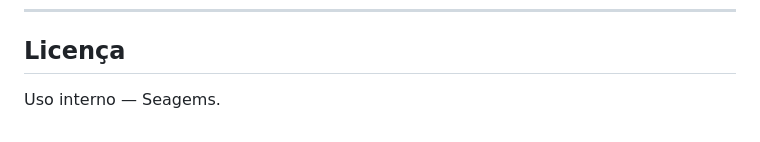
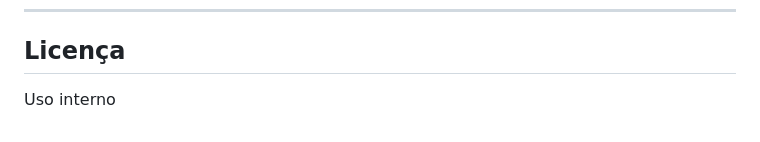
Before and after one commit to bryan7paz/Regulatory-Pipeline-Seagems, a Markdown page: README.md, the part around the change. Drawn GitHub-style.

Commit message:
Update license section formatting in README

```diff
--- a/README.md
+++ b/README.md
@@ -862,4 +862,4 @@ clara entre requisito, implementação, validação e publicação.
 
 ## Licença
 
-Uso interno — Seagems.
+Uso interno
```
